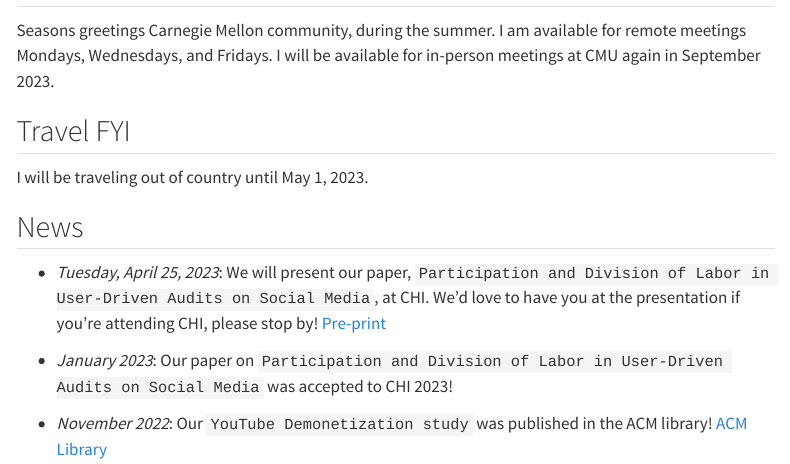
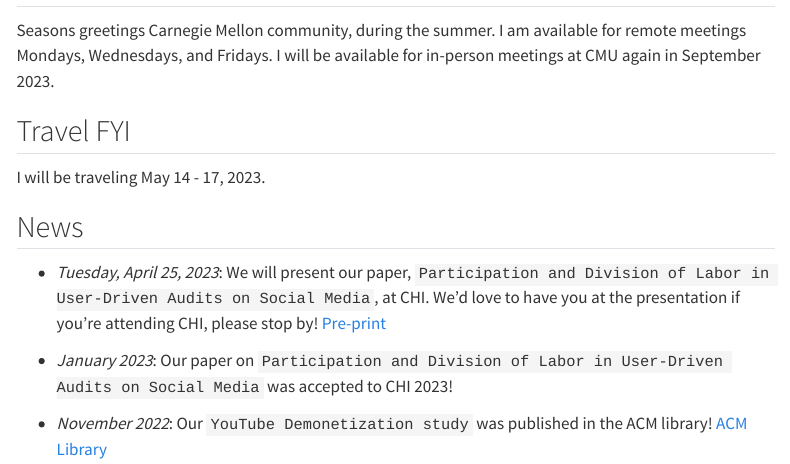
Before and after one commit to sarakingsley/sarakingsley.github.io, a Quarto document (index.qmd): the page in a window 1100 px wide, from its top. Rendered offline with R 4.5, knitr and Pandoc in place of Quarto, with nearby package versions; menus at the side of the page are left out.

Commit message:
Update index.qmd

```diff
--- a/index.qmd
+++ b/index.qmd
@@ -6,7 +6,7 @@ title: ""
 Seasons greetings Carnegie Mellon community, during the summer. I am available for remote meetings Mondays, Wednesdays, and Fridays. I will be available for in-person meetings at CMU again in September 2023.
 
 ## Travel FYI
-I will be traveling out of country until May 1, 2023.
+I will be traveling May 14 - 17, 2023.
 
 ## News
 * *Tuesday, April 25, 2023*: We will present our paper,  `Participation and Division of Labor in User-Driven Audits on Social Media`, at CHI. We'd love to have you at the presentation if you're attending CHI, please stop by! [Pre-print](https://arxiv.org/pdf/2304.02134.pdf)
```
